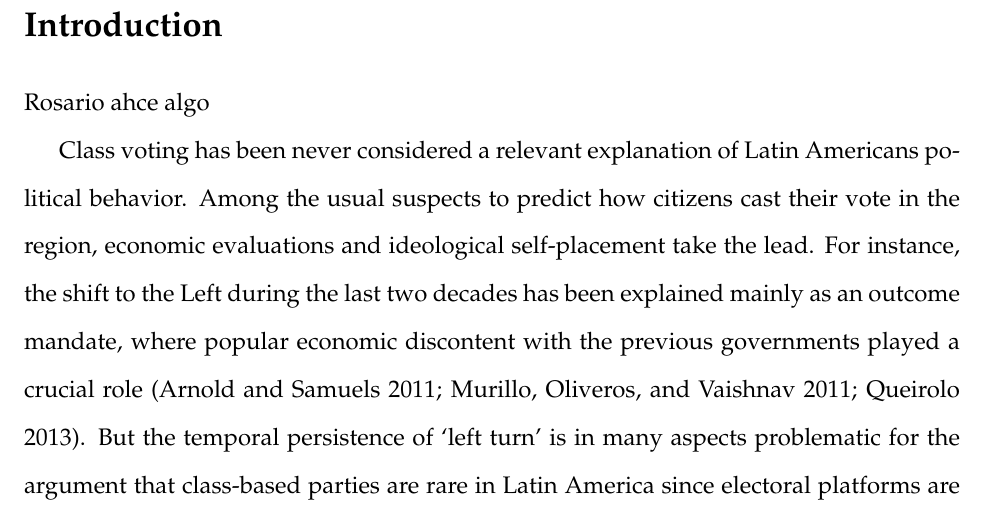
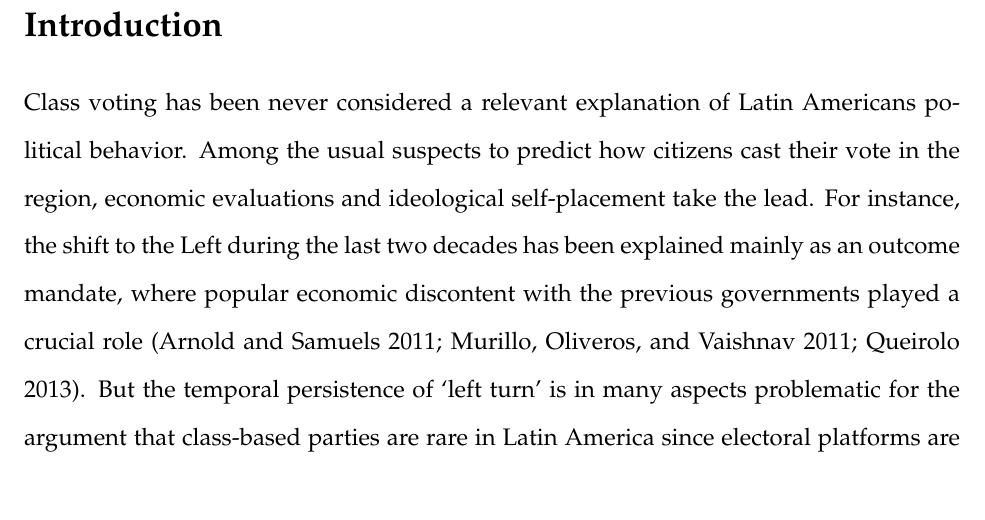
Before and after one commit to lopez-cariboni/ClassVotingUruguay, a LaTeX paper (main.tex): part of page 2 of 16, cut so that both start at the same text. Compiled offline with pdfLaTeX.

Commit message:
local santi

```diff
--- a/main.tex
+++ b/main.tex
@@ -122,7 +122,6 @@ It is common wisdom that class-based cleavages are electorally weak in Latin Ame
 \label{sec:introduction}
 
 
-Rosario ahce algo
 
 Class voting has been never considered a relevant explanation of Latin Americans political behavior. Among the usual suspects to predict how citizens cast their vote in the region, economic evaluations and ideological self-placement take the lead. For instance, the shift to the Left during the last two decades has been explained mainly as an outcome mandate, where popular economic discontent with the previous governments played a crucial role (Arnold and Samuels 2011; Murillo, Oliveros, and Vaishnav 2011; Queirolo 2013). But the temporal persistence of `left turn' is in many aspects problematic for the argument that class-based parties are rare in Latin America since electoral platforms are non-binding contracts and political parties are unable to credible commit with policies. This is a common place in the literature. Yet, simple recognition of the steady growth of left-wing programmatic parties promoting redistribution for the poor together with the absence of class voting behavior reveals that an important theoretical and empirical puzzle remains unsolved. Existing research on linkages between parties and citizens in the Latin America has devoted much of its attention to aspects of living standards and economic voting, ideology, clientelism, and political institutions. Quite surprisingly though, research on class-voting is a largely neglected topic in a continent that has experienced a sea-change toward governments with redistributive platforms. Hence, a fundamental problem is understanding the impact of left-of-center governments on the amount of class voting and its balance against alternative forms of vote choice also based on material considerations, namely, economic voting.
 
```
